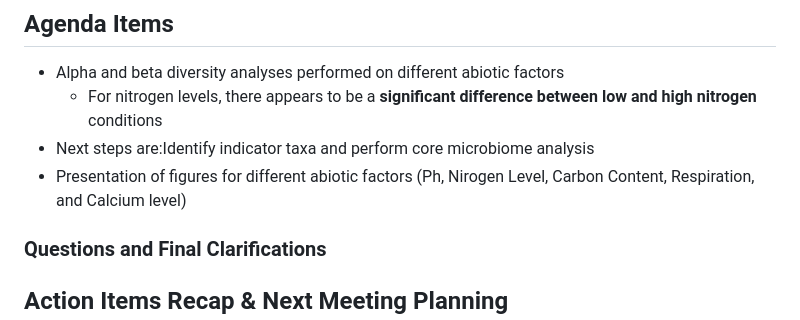
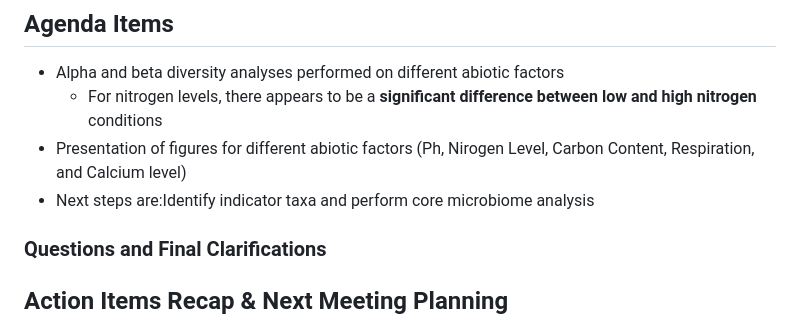
Before and after one commit to YasminFaghir/MICB475_24W1_Team_10, a Markdown page: meeting_agenda.md, the part around the change. Rendered like a GitHub page.

```diff
--- a/meeting_agenda.md
+++ b/meeting_agenda.md
@@ -216,8 +216,8 @@ Address any additional concerns:
 
 - Alpha and beta diversity analyses performed on different abiotic factors
   - For nitrogen levels, there appears to be a **significant difference between low and high nitrogen** conditions
-- Next steps are:Identify indicator taxa and perform core microbiome analysis
 - Presentation of figures for different abiotic factors (Ph, Nirogen Level, Carbon Content, Respiration, and Calcium level)
+-  Next steps are:Identify indicator taxa and perform core microbiome analysis
 
 
 ### Questions and Final Clarifications
```
